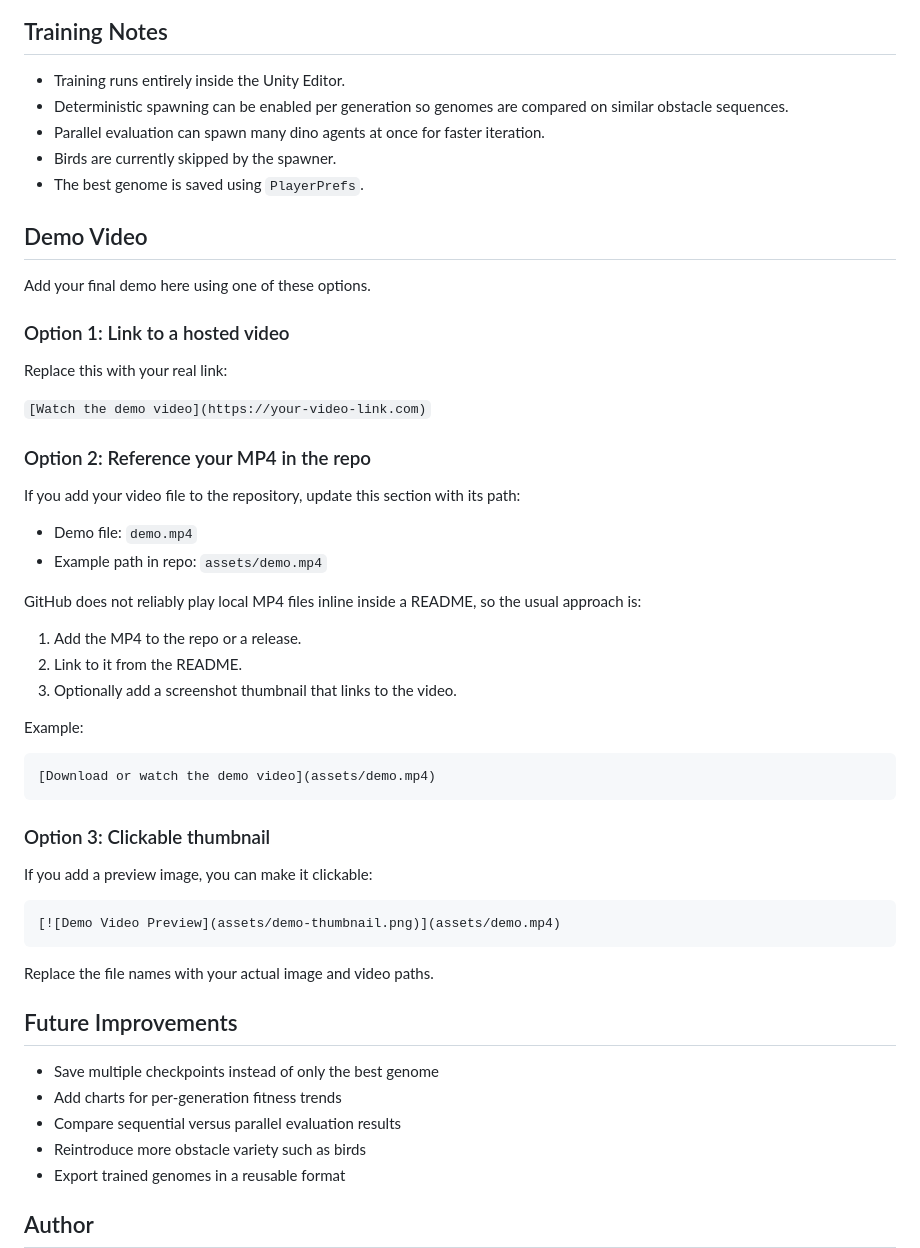
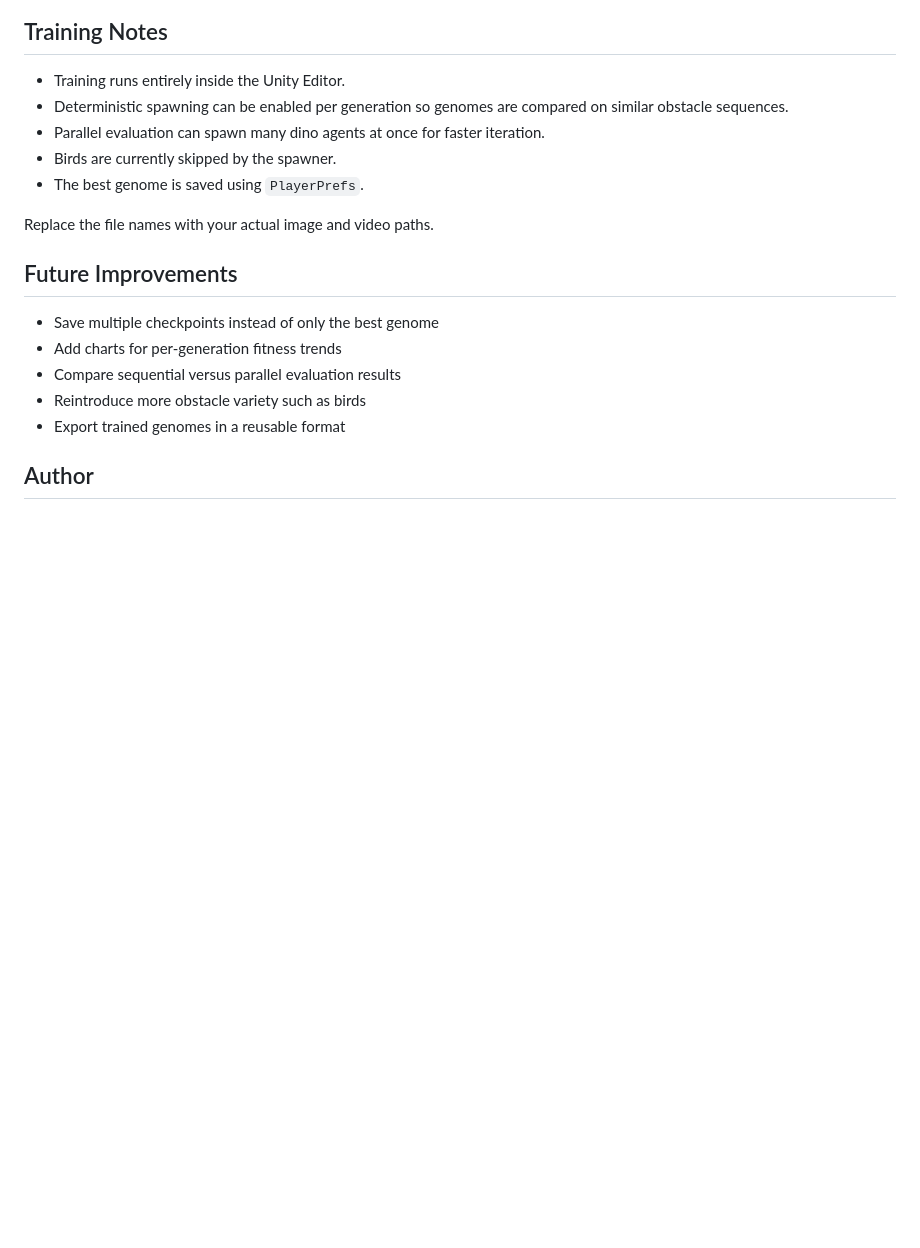
Before and after one commit to RiteshwarDunzo/ChromeDino-AI-Runner, a Markdown page: README.md, the part around the change. Drawn GitHub-style; blank space fills up the shorter version.

Commit message:
Remove demo video section from README
Removed demo video section and related options from README.

````diff
--- a/README.md
+++ b/README.md
@@ -152,42 +152,7 @@ When `playWithBestGenome` is enabled, the dino uses the strongest saved genome f
 - Birds are currently skipped by the spawner.
 - The best genome is saved using `PlayerPrefs`.
 
-## Demo Video
 
-Add your final demo here using one of these options.
-
-### Option 1: Link to a hosted video
-
-Replace this with your real link:
-
-`[Watch the demo video](https://your-video-link.com)`
-
-### Option 2: Reference your MP4 in the repo
-
-If you add your video file to the repository, update this section with its path:
-
-- Demo file: `demo.mp4`
-- Example path in repo: `assets/demo.mp4`
-
-GitHub does not reliably play local MP4 files inline inside a README, so the usual approach is:
-
-1. Add the MP4 to the repo or a release.
-2. Link to it from the README.
-3. Optionally add a screenshot thumbnail that links to the video.
-
-Example:
-
-```md
-[Download or watch the demo video](assets/demo.mp4)
-```
-
-### Option 3: Clickable thumbnail
-
-If you add a preview image, you can make it clickable:
-
-```md
-[![Demo Video Preview](assets/demo-thumbnail.png)](assets/demo.mp4)
-```
 
 Replace the file names with your actual image and video paths.
 
````
